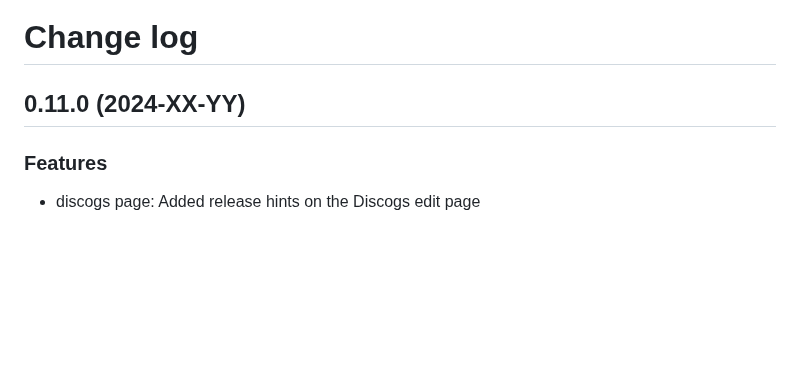
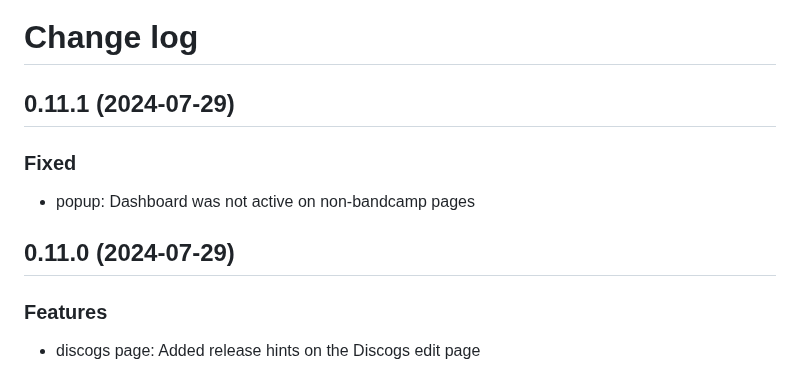
Before and after one commit to Serhii-DV/bandcamp-to-discogs, a Markdown page: CHANGELOG.md, the part around the change. Rendered like a GitHub page; blank space fills up the shorter version.

Commit message:
Updated changelog

```diff
--- a/CHANGELOG.md
+++ b/CHANGELOG.md
@@ -1,6 +1,12 @@
 # Change log
 
-## 0.11.0 (2024-XX-YY)
+## 0.11.1 (2024-07-29)
+
+### Fixed
+
+- popup: Dashboard was not active on non-bandcamp pages
+
+## 0.11.0 (2024-07-29)
 
 ### Features
 
```
